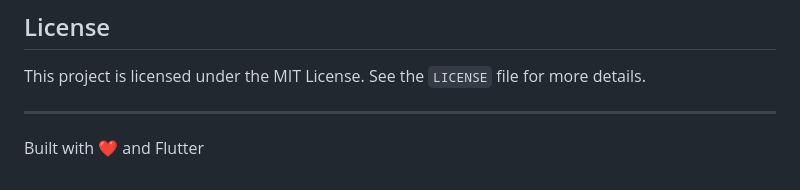
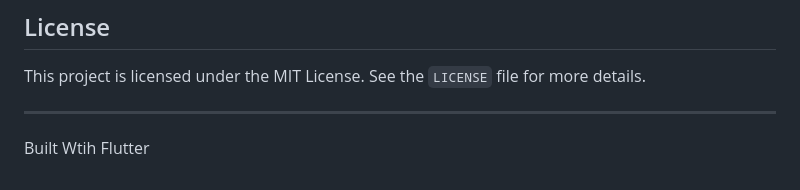
Before and after one commit to the-razib/text_to_image_firebase_ai_logic, a Markdown page: README.md, the part around the change. Rendered like a GitHub page.

```diff
--- a/README.md
+++ b/README.md
@@ -105,4 +105,4 @@ This project is licensed under the MIT License. See the `LICENSE` file for more
 
 ---
 
-Built with ❤️ and Flutter
+Built Wtih Flutter
```
